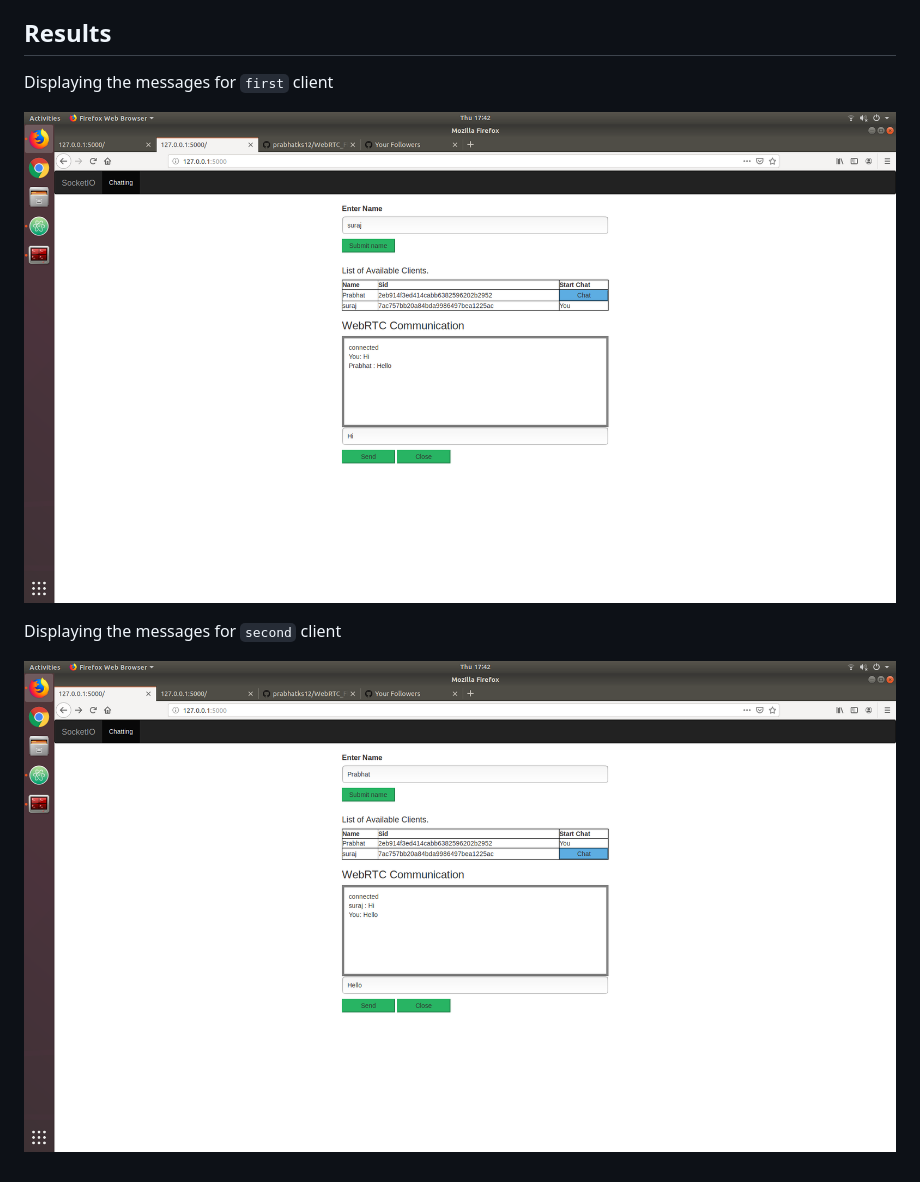
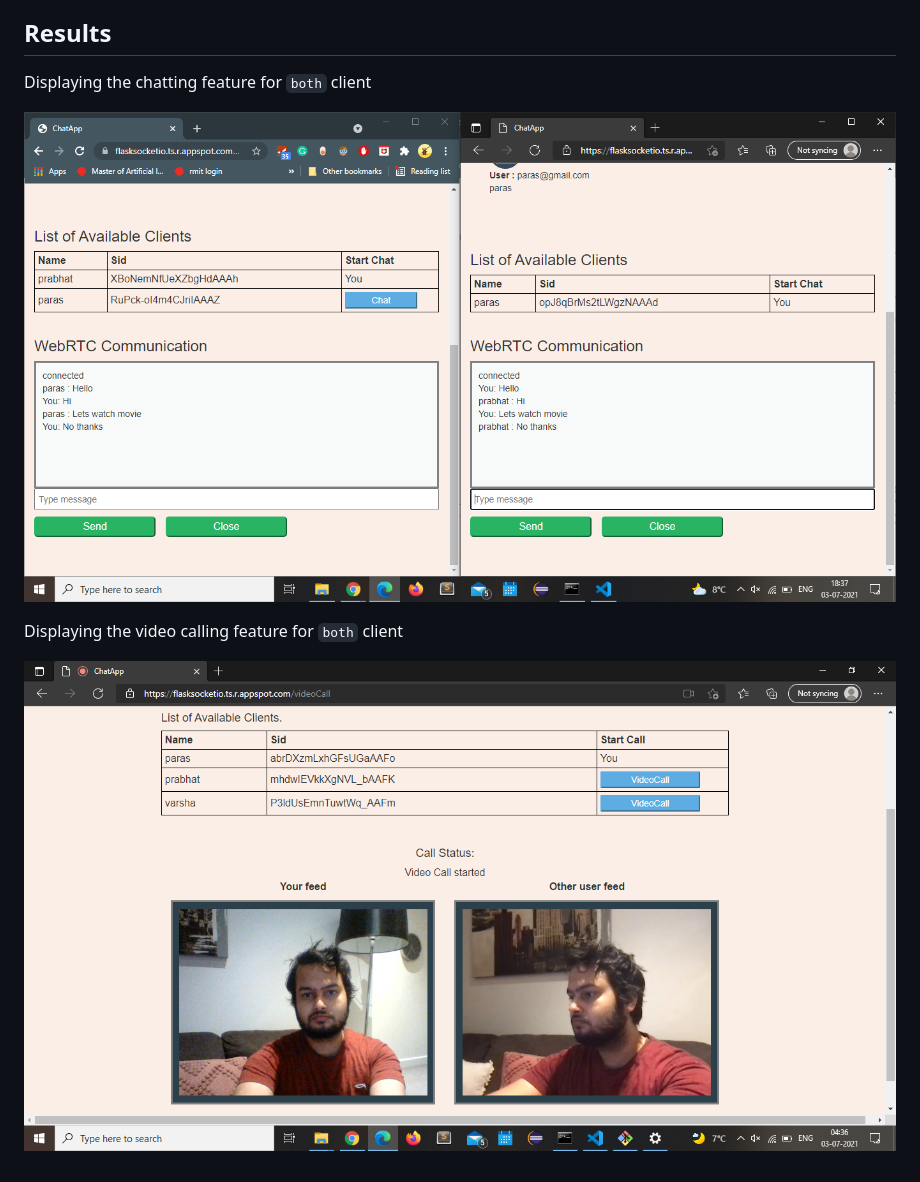
Before and after one commit to prabhatks12/WebRTC_Flask, a Markdown page: README.md, the part around the change. GitHub-like rendering; pictures changed too: screenshots/chat.png (added), screenshots/video.png (added).

Commit message:
added new screenshots

```diff
--- a/README.md
+++ b/README.md
@@ -43,10 +43,10 @@ flask run
 
 
 ## Results
-Displaying the messages for `first` client
+Displaying the chatting feature for `both` client
 
-![Screenshot1](screenshots/working1.png "ScreenShot")
+![Screenshot1](screenshots/chat.png "ScreenShot")
 
-Displaying the messages for `second` client
+Displaying the video calling feature for `both` client
 
-![Screenshot2](screenshots/working2.png "ScreenShot")
+![Screenshot2](screenshots/video.png "ScreenShot")
```
Also changed, not shown: 1 other file.
